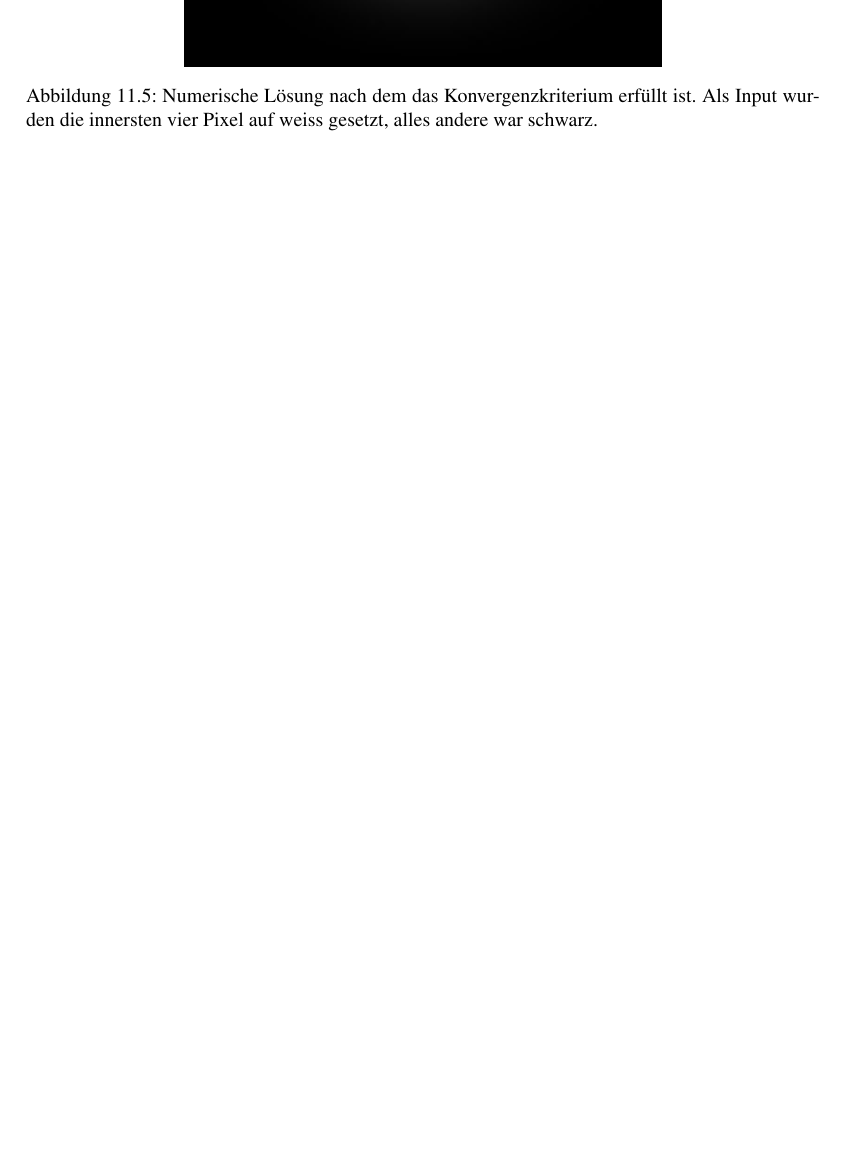
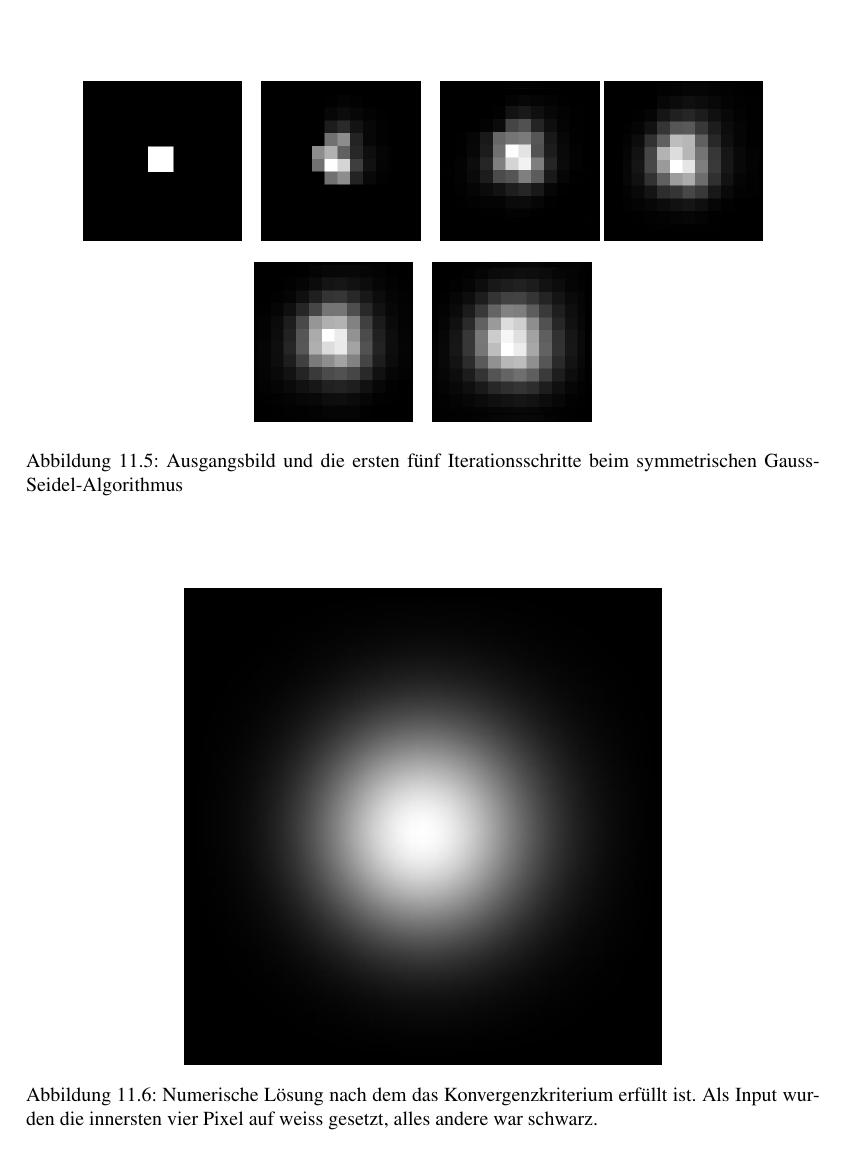
Before and after one commit to dbrgn/SeminarHPC, a LaTeX thesis (skript/skript.tex, which reads skript/potential/potential.tex): part of page 181 of 214, cut at the place of the change, the shorter picture padded with empty space. Compiled offline with pdfLaTeX.

Commit message:
symmetrischer Gauss-Seidel, Bilder hinzugefügt

```diff
--- a/skript/potential/potential.tex
+++ b/skript/potential/potential.tex
@@ -304,18 +304,18 @@ sich mit dem symmetrischen Gauss-Seidel-Algorithmus beheben
 sich ein "ahnliches Bild wie beim Jacobi-Algorithmus, welches
 schneller divergiert.
 
-%\begin{figure}
-%\centering
-%\subfigure{\includegraphics[width=0.2\hsize]{potential/images/sgs/0.jpg}}\quad
-%\subfigure{\includegraphics[width=0.2\hsize]{potential/images/sgs/1.jpg}}\quad
-%\subfigure{\includegraphics[width=0.2\hsize]{potential/images/sgs/2.jpg}}
-%\centering
-%\subfigure{\includegraphics[width=0.2\hsize]{potential/images/sgs/3.jpg}}\quad
-%\subfigure{\includegraphics[width=0.2\hsize]{potential/images/sgs/4.jpg}}\quad
-%\subfigure{\includegraphics[width=0.2\hsize]{potential/images/sgs/5.jpg}}
-%\caption{Ausgangsbild und die ersten f"unf Iterationsschritte beim
-%symmetrischen Gauss-Seidel-Algorithmus}
-%\end{figure}
+\begin{figure}
+\centering
+\subfigure{\includegraphics[width=0.2\hsize]{potential/images/sgs/0.jpg}}\quad
+\subfigure{\includegraphics[width=0.2\hsize]{potential/images/sgs/1.jpg}}\quad
+\subfigure{\includegraphics[width=0.2\hsize]{potential/images/sgs/2.jpg}}
+\centering
+\subfigure{\includegraphics[width=0.2\hsize]{potential/images/sgs/3.jpg}}\quad
+\subfigure{\includegraphics[width=0.2\hsize]{potential/images/sgs/4.jpg}}\quad
+\subfigure{\includegraphics[width=0.2\hsize]{potential/images/sgs/5.jpg}}
+\caption{Ausgangsbild und die ersten f"unf Iterationsschritte beim
+symmetrischen Gauss-Seidel-Algorithmus}
+\end{figure}
 
 \subsection{Konvergenz}
 F"ur die Ausf"uhrung des Codes kommt es nicht darauf an, welcher
```
